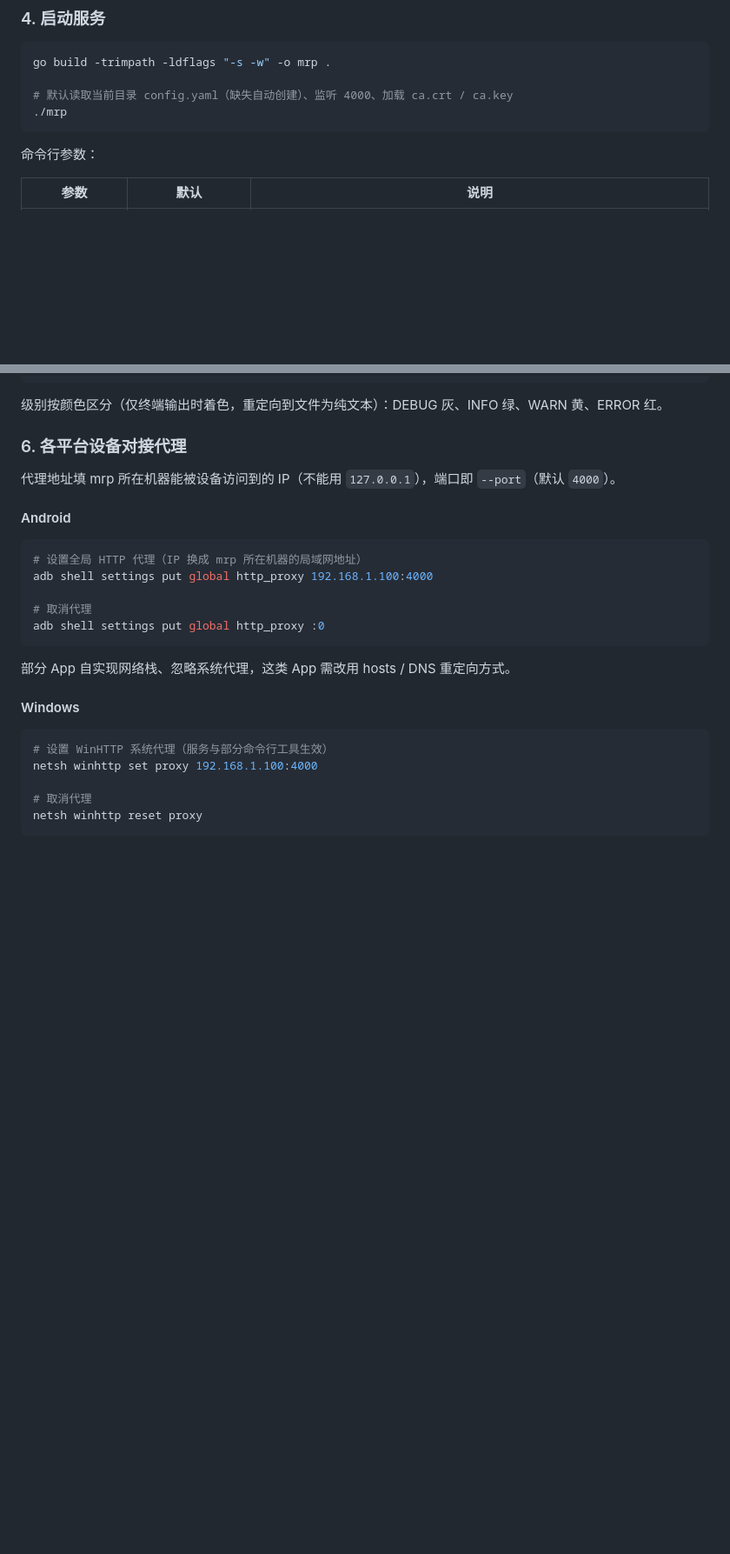
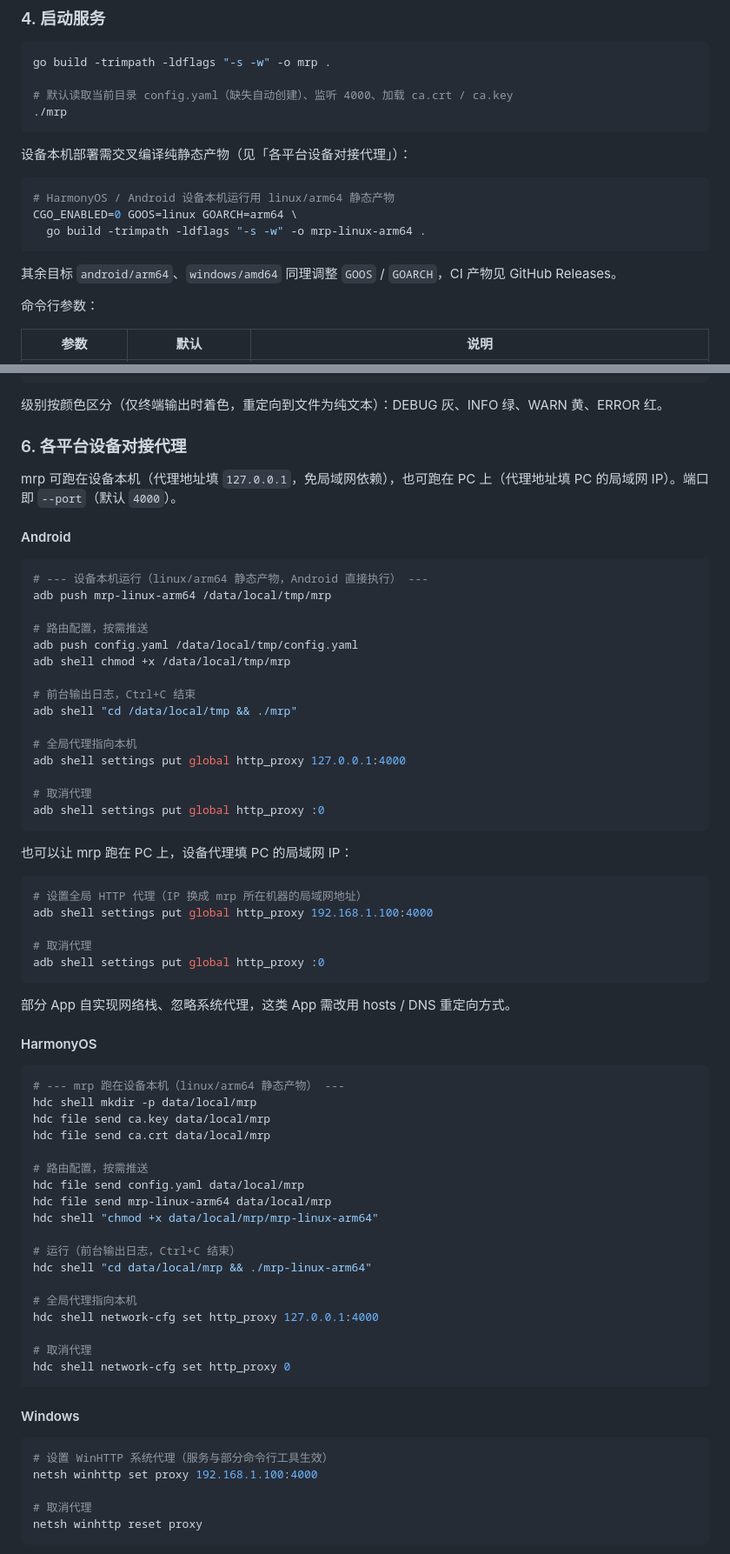
Before and after one commit to isunk/MyReverseProxy, a Markdown page: README.md, 2 parts joined by grey strips. Shown at 87% size. Rendered like a GitHub page; blank space fills up the shorter version.

Commit message:
docs: README 补 HarmonyOS 设备部署并完善 Android 对接
- 导入 CA 证书环节新增 HarmonyOS 系统证书（/etc/security/certificates）
- 启动服务环节补充 linux/arm64 静态交叉编译产物说明
- 设备对接代理环节：新增 HarmonyOS（hdc 推送运行 + network-cfg 代理），
  Android 展开设备本机与 PC 两种拓扑
Co-authored-by: monkeycode-ai <monkeycode-ai@chaitin.com>

````diff
--- a/README.md
+++ b/README.md
@@ -123,6 +132,16 @@ go build -trimpath -ldflags "-s -w" -o mrp .
 ./mrp
 ```
 
+设备本机部署需交叉编译纯静态产物（见「各平台设备对接代理」）：
+
+```bash
+# HarmonyOS / Android 设备本机运行用 linux/arm64 静态产物
+CGO_ENABLED=0 GOOS=linux GOARCH=arm64 \
+  go build -trimpath -ldflags "-s -w" -o mrp-linux-arm64 .
+```
+
+其余目标 `android/arm64`、`windows/amd64` 同理调整 `GOOS` / `GOARCH`，CI 产物见 GitHub Releases。
+
 命令行参数：
 
 | 参数 | 默认 | 说明 |
@@ -160,9 +179,29 @@ curl -x http://127.0.0.1:4000 --cacert ca.crt \
 
 ### 6. 各平台设备对接代理
 
-代理地址填 mrp 所在机器能被设备访问到的 IP（不能用 `127.0.0.1`），端口即 `--port`（默认 `4000`）。
+mrp 可跑在设备本机（代理地址填 `127.0.0.1`，免局域网依赖），也可跑在 PC 上（代理地址填 PC 的局域网 IP）。端口即 `--port`（默认 `4000`）。
 
 #### Android
+
+```bash
+# --- 设备本机运行（linux/arm64 静态产物，Android 直接执行） ---
+adb push mrp-linux-arm64 /data/local/tmp/mrp
+
+# 路由配置，按需推送
+adb push config.yaml /data/local/tmp/config.yaml
+adb shell chmod +x /data/local/tmp/mrp
+
+# 前台输出日志，Ctrl+C 结束
+adb shell "cd /data/local/tmp && ./mrp"
+
+# 全局代理指向本机
+adb shell settings put global http_proxy 127.0.0.1:4000
+
+# 取消代理
+adb shell settings put global http_proxy :0
+```
+
+也可以让 mrp 跑在 PC 上，设备代理填 PC 的局域网 IP：
 
 ```bash
 # 设置全局 HTTP 代理（IP 换成 mrp 所在机器的局域网地址）
@@ -173,6 +212,29 @@ adb shell settings put global http_proxy :0
 ```
 
 部分 App 自实现网络栈、忽略系统代理，这类 App 需改用 hosts / DNS 重定向方式。
+
+#### HarmonyOS
+
+```bash
+# --- mrp 跑在设备本机（linux/arm64 静态产物） ---
+hdc shell mkdir -p data/local/mrp
+hdc file send ca.key data/local/mrp
+hdc file send ca.crt data/local/mrp
+
+# 路由配置，按需推送
+hdc file send config.yaml data/local/mrp
+hdc file send mrp-linux-arm64 data/local/mrp
+hdc shell "chmod +x data/local/mrp/mrp-linux-arm64"
+
+# 运行（前台输出日志，Ctrl+C 结束）
+hdc shell "cd data/local/mrp && ./mrp-linux-arm64"
+
+# 全局代理指向本机
+hdc shell network-cfg set http_proxy 127.0.0.1:4000
+
+# 取消代理
+hdc shell network-cfg set http_proxy 0
+```
 
 #### Windows
 
````
Also changed, not shown: other parts of README.md (+9 -0 lines).
